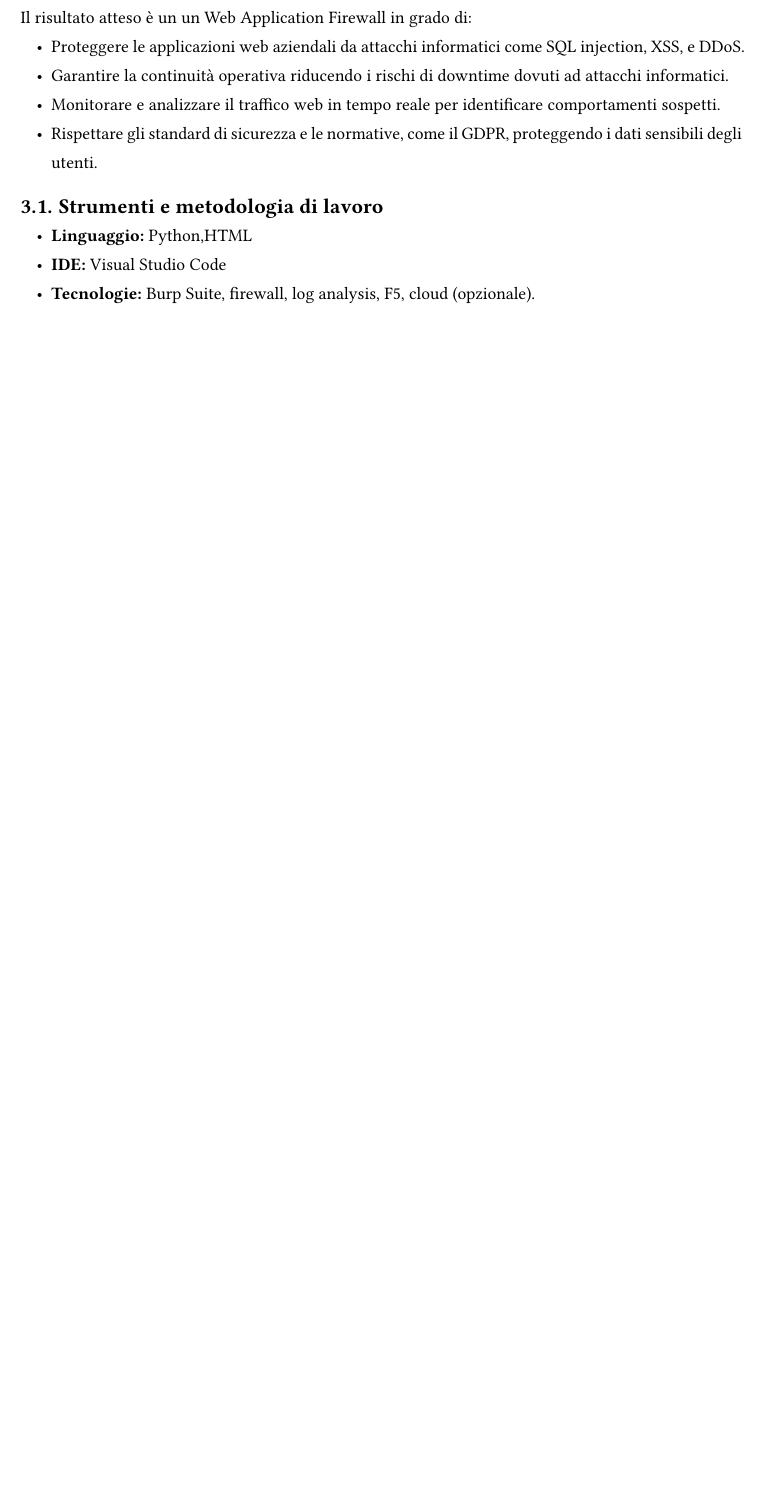
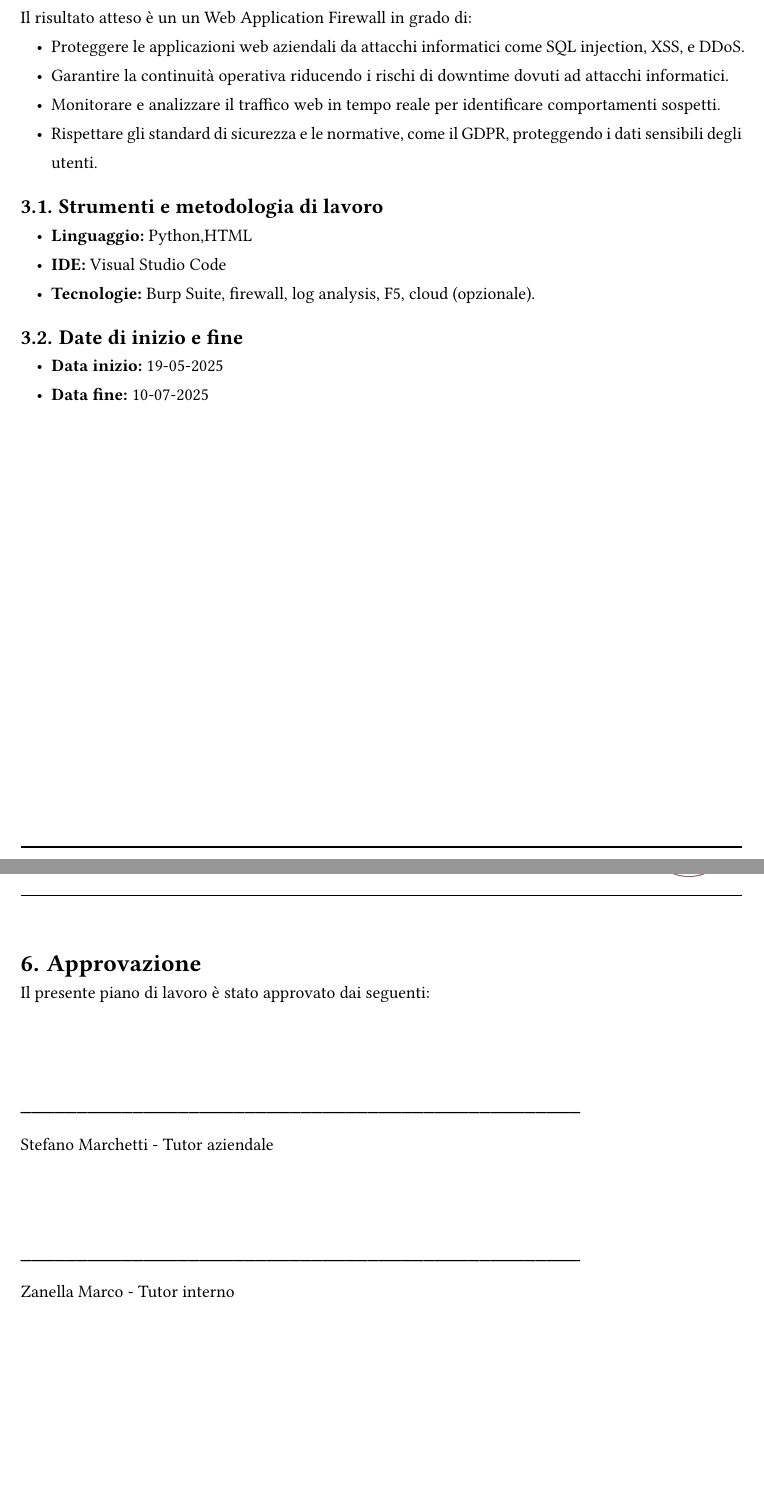
Before and after one commit to AndreaSoranzo/b-thesis, a Typst document (docs/pdl/work-plan.typ): part of page 4 of 6 before the commit and two parts of pages 4 and 7 of 7 after it, the two joined at a grey line, cut so that both start at the same text, the shorter picture padded with empty space. Compiled offline with Typst 0.15; a missing font is replaced by an installed copy or a similar font.

Commit message:
aggiunta sezione firma e date

```diff
--- a/docs/pdl/work-plan.typ
+++ b/docs/pdl/work-plan.typ
@@ -45,6 +45,10 @@ Il risultato atteso è un  un Web Application Firewall in grado di:
 - *Linguaggio:* Python,HTML
 - *IDE:* Visual Studio Code
 - *Tecnologie:* Burp Suite, firewall, log analysis, F5, cloud (opzionale).
+
+== Date di inizio e fine
+- *Data inizio:* 19-05-2025
+- *Data fine:* 10-07-2025
 
 #pagebreak()
 
@@ -110,3 +114,17 @@ Si prevede lo svolgimento dei seguenti obiettivi:
         align(center+horizon)[F1],[Implementazione, gestione ed erogazione del WAF attraverso piattaforme cloud]
     )
 ]
+
+#pagebreak()
+
+= Approvazione
+Il presente piano di lavoro è stato approvato dai seguenti:
+
+\ \ \
+──────────────────────────────────────────────────
+
+Stefano Marchetti - Tutor aziendale\
+\ \ \
+──────────────────────────────────────────────────
+
+Zanella Marco - Tutor interno
```
Also changed, not shown: docs/pdl/work-plan.typ (8 more changed lines), 1 other file.
